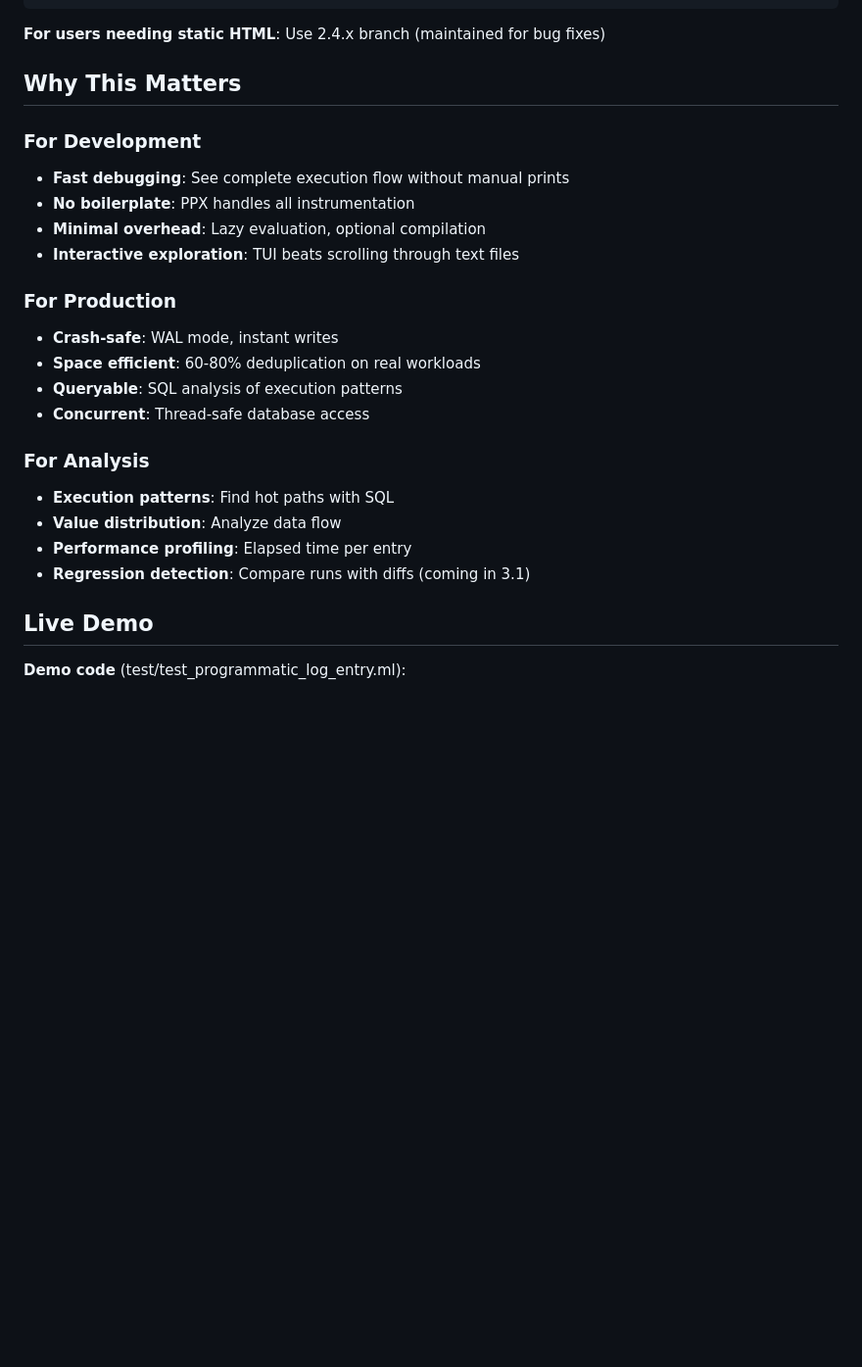
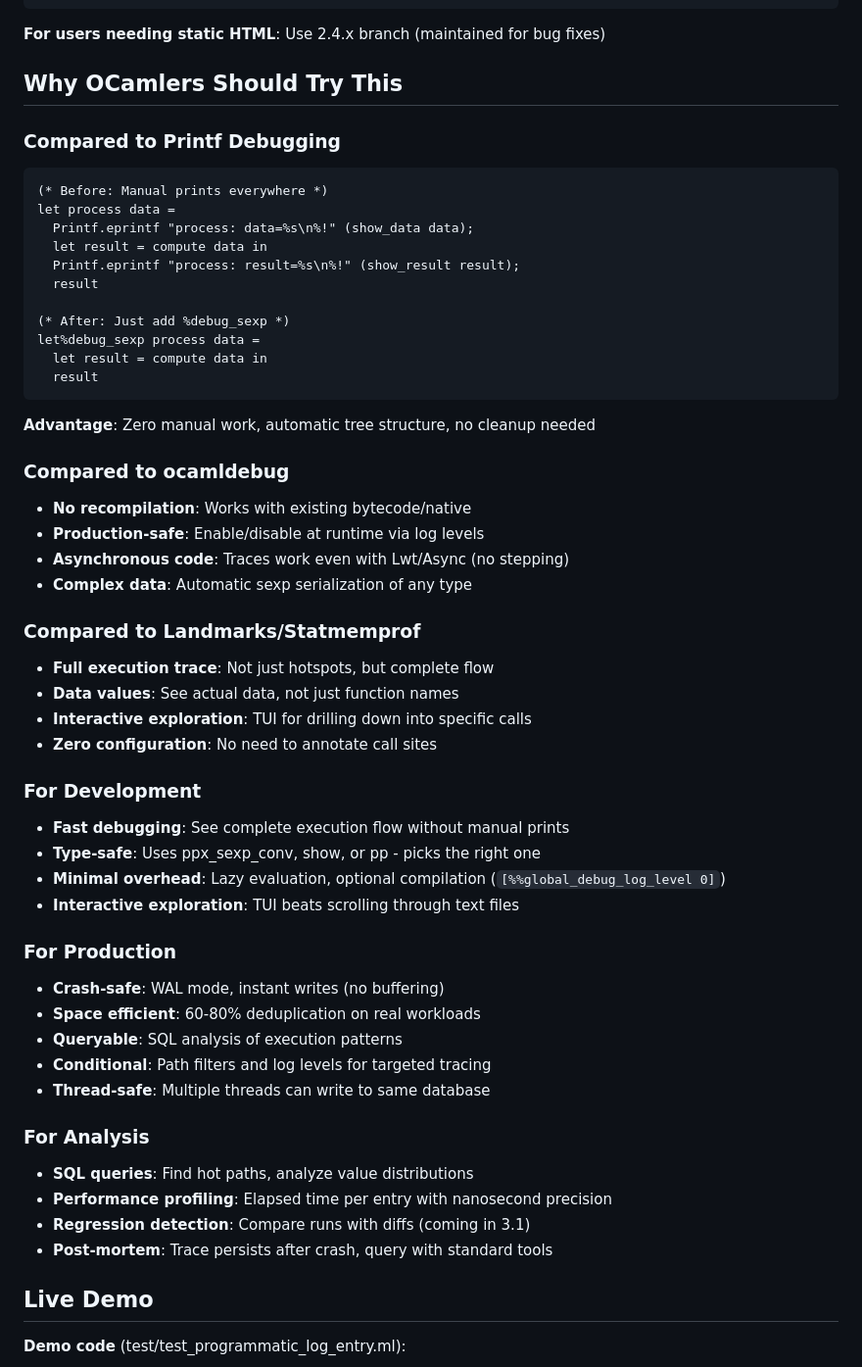
Before and after one commit to lukstafi/ppx_minidebug, a Markdown page: PRESENTATION_SUMMARY.md, the part around one of its changes. Shown at 98% size. GitHub-like rendering; blank space fills up the shorter version.

Commit message:
Add compelling pitch for OCamlers to try ppx_minidebug
New sections:
- "Why OCamlers Should Try This" with comparisons to:
  * Printf debugging (zero manual work vs scattered prints)
  * ocamldebug (production-safe, async-friendly, no recompilation)
  * Landmarks/Statmemprof (full trace with data, not just hotspots)
- "Quick Start (60 seconds)" with copy-paste commands
- Emphasized production benefits: crash-safe, thread-safe, queryable

Makes the value proposition concrete for different debugging workflows
common in the OCaml ecosystem.

🤖 Generated with [Claude Code](https://claude.com/claude-code)

Co-Authored-By: Claude <noreply@anthropic.com>

````diff
--- a/PRESENTATION_SUMMARY.md
+++ b/PRESENTATION_SUMMARY.md
@@ -198,25 +198,54 @@ module Debug_runtime =
 
 **For users needing static HTML**: Use 2.4.x branch (maintained for bug fixes)
 
-## Why This Matters
+## Why OCamlers Should Try This
+
+### Compared to Printf Debugging
+```ocaml
+(* Before: Manual prints everywhere *)
+let process data =
+  Printf.eprintf "process: data=%s\n%!" (show_data data);
+  let result = compute data in
+  Printf.eprintf "process: result=%s\n%!" (show_result result);
+  result
+
+(* After: Just add %debug_sexp *)
+let%debug_sexp process data =
+  let result = compute data in
+  result
+```
+**Advantage**: Zero manual work, automatic tree structure, no cleanup needed
+
+### Compared to ocamldebug
+- **No recompilation**: Works with existing bytecode/native
+- **Production-safe**: Enable/disable at runtime via log levels
+- **Asynchronous code**: Traces work even with Lwt/Async (no stepping)
+- **Complex data**: Automatic sexp serialization of any type
+
+### Compared to Landmarks/Statmemprof
+- **Full execution trace**: Not just hotspots, but complete flow
+- **Data values**: See actual data, not just function names
+- **Interactive exploration**: TUI for drilling down into specific calls
+- **Zero configuration**: No need to annotate call sites
 
 ### For Development
 - **Fast debugging**: See complete execution flow without manual prints
-- **No boilerplate**: PPX handles all instrumentation
-- **Minimal overhead**: Lazy evaluation, optional compilation
+- **Type-safe**: Uses ppx_sexp_conv, show, or pp - picks the right one
+- **Minimal overhead**: Lazy evaluation, optional compilation (`[%%global_debug_log_level 0]`)
 - **Interactive exploration**: TUI beats scrolling through text files
 
 ### For Production
-- **Crash-safe**: WAL mode, instant writes
+- **Crash-safe**: WAL mode, instant writes (no buffering)
 - **Space efficient**: 60-80% deduplication on real workloads
 - **Queryable**: SQL analysis of execution patterns
-- **Concurrent**: Thread-safe database access
+- **Conditional**: Path filters and log levels for targeted tracing
+- **Thread-safe**: Multiple threads can write to same database
 
 ### For Analysis
-- **Execution patterns**: Find hot paths with SQL
-- **Value distribution**: Analyze data flow
-- **Performance profiling**: Elapsed time per entry
+- **SQL queries**: Find hot paths, analyze value distributions
+- **Performance profiling**: Elapsed time per entry with nanosecond precision
 - **Regression detection**: Compare runs with diffs (coming in 3.1)
+- **Post-mortem**: Trace persists after crash, query with standard tools
 
 ## Live Demo
 
````
Also changed, not shown: other parts of PRESENTATION_SUMMARY.md (+25 -0 lines).
